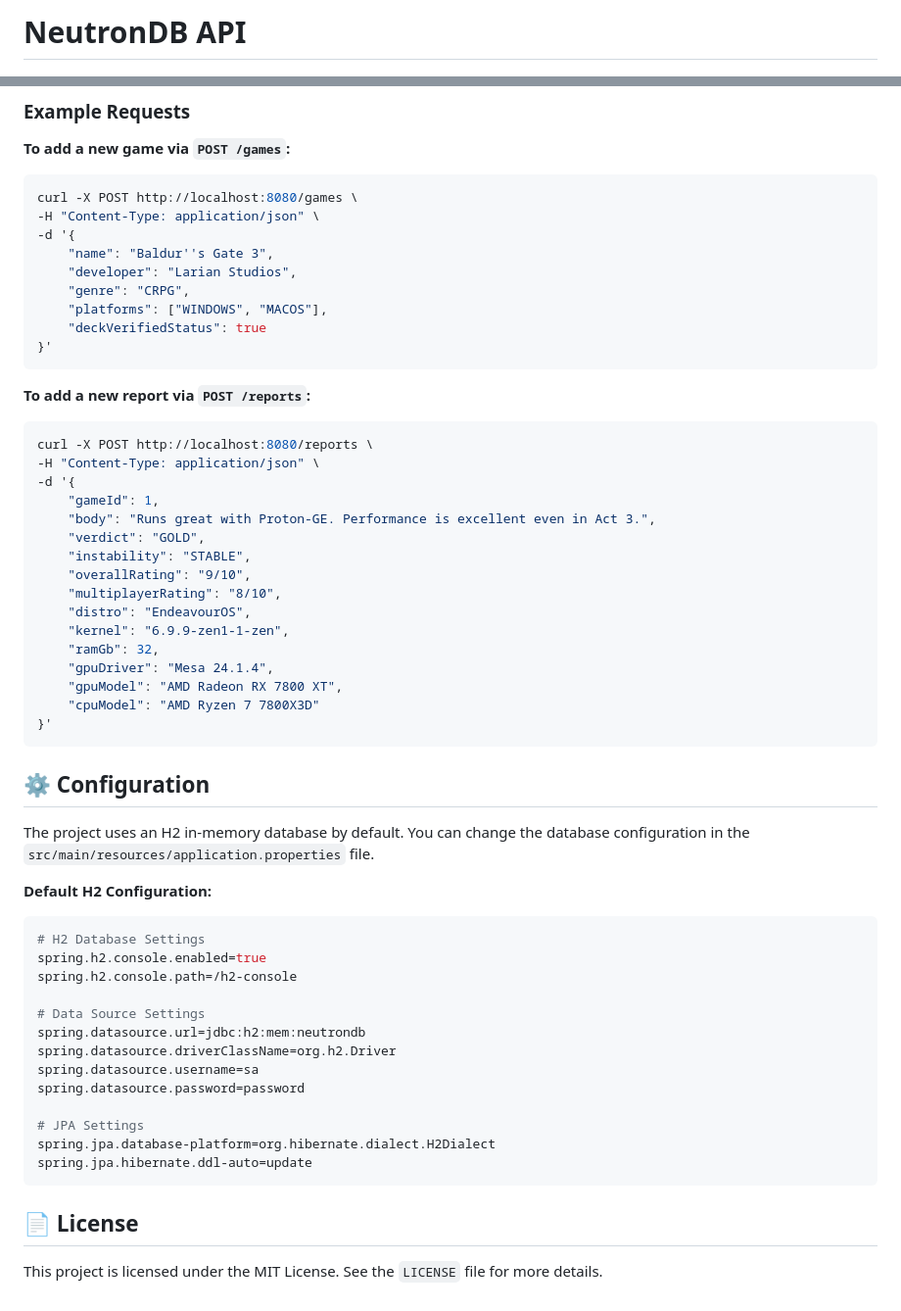
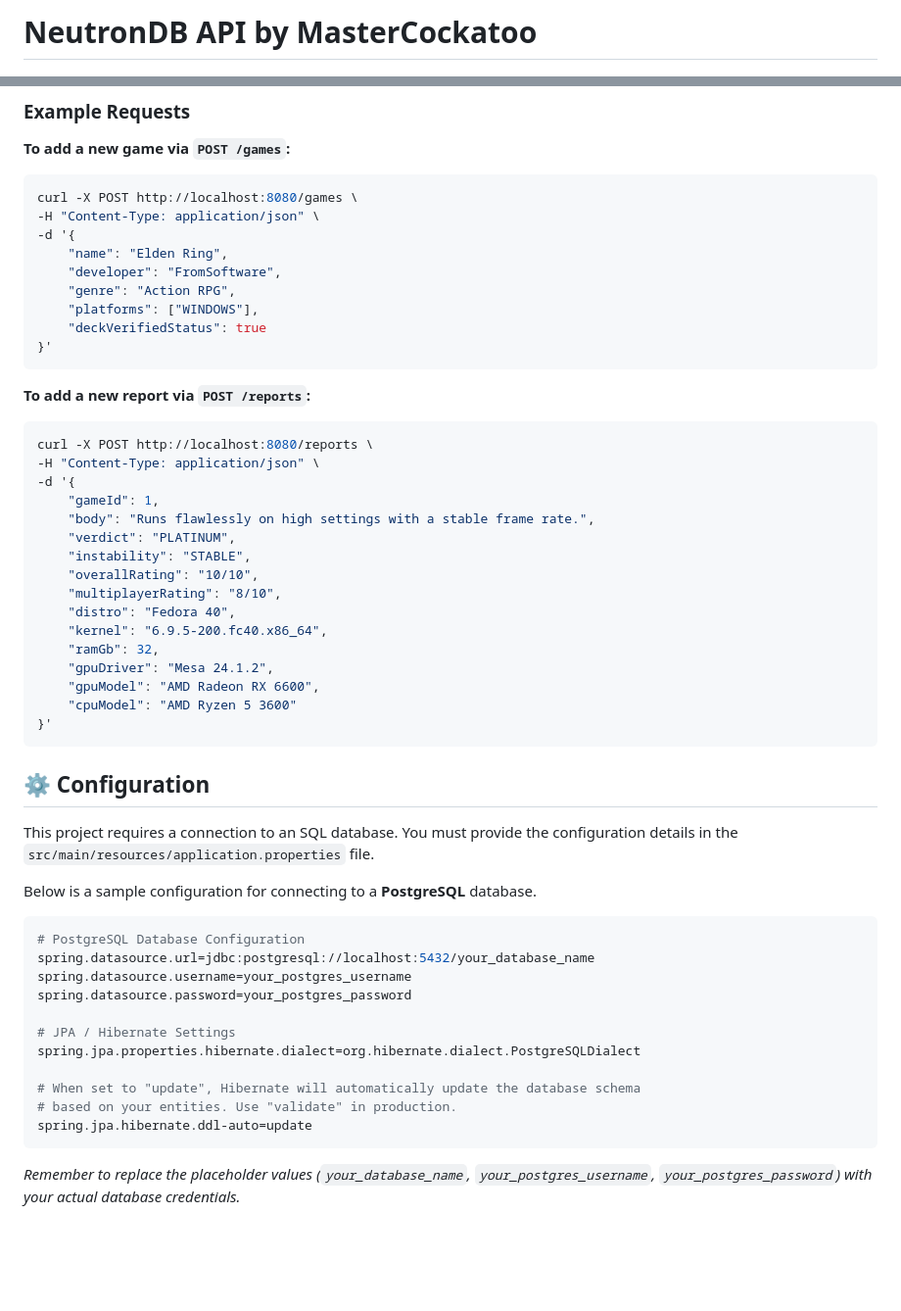
Before and after one commit to erentechlabs/NeutronDB, a Markdown page: README.md, 2 parts joined by grey strips. Shown: that part at 98% size. Drawn GitHub-style; blank space fills up the shorter version.

````diff
--- a/README.md
+++ b/README.md
@@ -1,4 +1,4 @@
-# NeutronDB API
+# NeutronDB API by MasterCockatoo
 
 ![Java](https://img.shields.io/badge/Java-24-blue.svg)
 ![Spring Boot](https://img.shields.io/badge/Spring%20Boot-3.x-brightgreen.svg)
@@ -84,10 +94,10 @@ Follow these steps to get the project running on your local machine.
 curl -X POST http://localhost:8080/games \
 -H "Content-Type: application/json" \
 -d '{
-    "name": "Baldur''s Gate 3",
-    "developer": "Larian Studios",
-    "genre": "CRPG",
-    "platforms": ["WINDOWS", "MACOS"],
+    "name": "Elden Ring",
+    "developer": "FromSoftware",
+    "genre": "Action RPG",
+    "platforms": ["WINDOWS"],
     "deckVerifiedStatus": true
 }'
 ```
@@ -98,41 +108,37 @@ curl -X POST http://localhost:8080/reports \
 -H "Content-Type: application/json" \
 -d '{
     "gameId": 1,
-    "body": "Runs great with Proton-GE. Performance is excellent even in Act 3.",
-    "verdict": "GOLD",
+    "body": "Runs flawlessly on high settings with a stable frame rate.",
+    "verdict": "PLATINUM",
     "instability": "STABLE",
-    "overallRating": "9/10",
+    "overallRating": "10/10",
     "multiplayerRating": "8/10",
-    "distro": "EndeavourOS",
-    "kernel": "6.9.9-zen1-1-zen",
+    "distro": "Fedora 40",
+    "kernel": "6.9.5-200.fc40.x86_64",
     "ramGb": 32,
-    "gpuDriver": "Mesa 24.1.4",
-    "gpuModel": "AMD Radeon RX 7800 XT",
-    "cpuModel": "AMD Ryzen 7 7800X3D"
+    "gpuDriver": "Mesa 24.1.2",
+    "gpuModel": "AMD Radeon RX 6600",
+    "cpuModel": "AMD Ryzen 5 3600"
 }'
 ```
 
 ## ⚙️ Configuration
 
-The project uses an H2 in-memory database by default. You can change the database configuration in the `src/main/resources/application.properties` file.
+This project requires a connection to an SQL database. You must provide the configuration details in the `src/main/resources/application.properties` file.
 
-**Default H2 Configuration:**
+Below is a sample configuration for connecting to a **PostgreSQL** database.
+
 ```properties
-# H2 Database Settings
-spring.h2.console.enabled=true
-spring.h2.console.path=/h2-console
+# PostgreSQL Database Configuration
+spring.datasource.url=jdbc:postgresql://localhost:5432/your_database_name
+spring.datasource.username=your_postgres_username
+spring.datasource.password=your_postgres_password
 
-# Data Source Settings
-spring.datasource.url=jdbc:h2:mem:neutrondb
-spring.datasource.driverClassName=org.h2.Driver
-spring.datasource.username=sa
-spring.datasource.password=password
+# JPA / Hibernate Settings
+spring.jpa.properties.hibernate.dialect=org.hibernate.dialect.PostgreSQLDialect
 
-# JPA Settings
-spring.jpa.database-platform=org.hibernate.dialect.H2Dialect
+# When set to "update", Hibernate will automatically update the database schema
+# based on your entities. Use "validate" in production.
 spring.jpa.hibernate.ddl-auto=update
 ```
-
-## 📄 License
-
-This project is licensed under the MIT License. See the `LICENSE` file for more details.
+*Remember to replace the placeholder values (`your_database_name`, `your_postgres_username`, `your_postgres_password`) with your actual database credentials.*
````
Also changed, not shown: other parts of README.md (+22 -12 lines).
